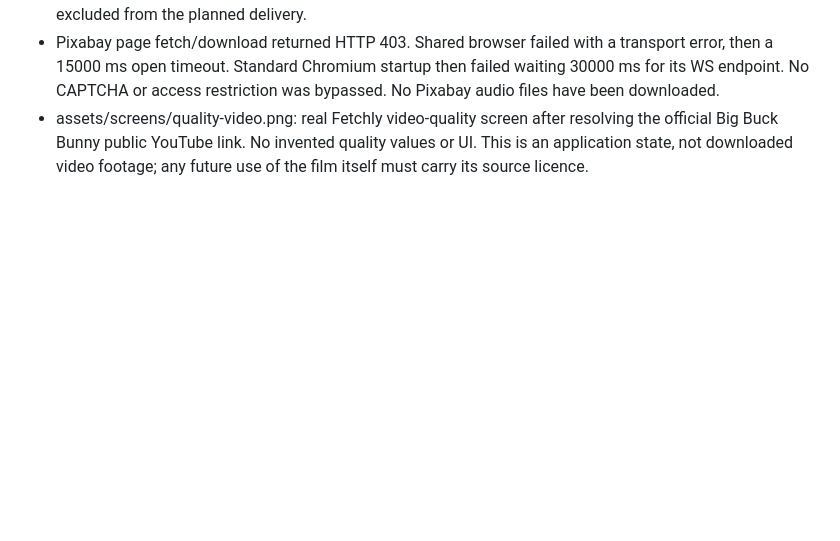
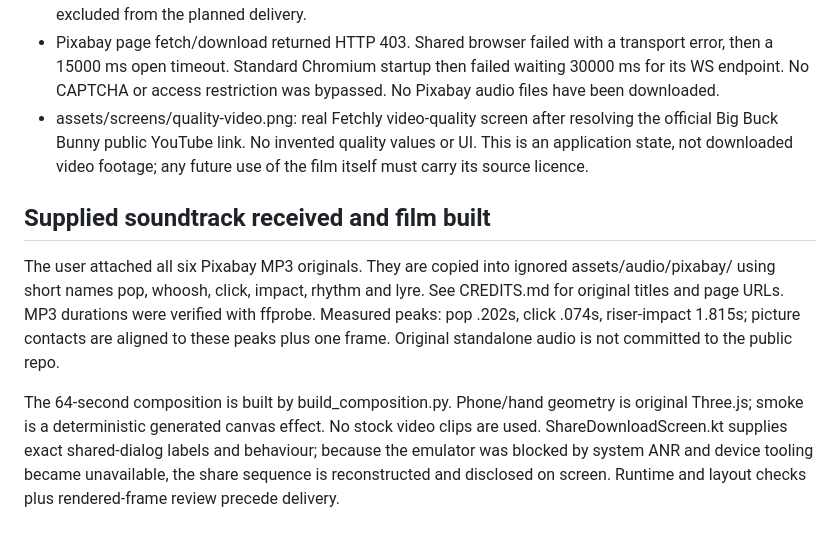
Before and after one commit to mrduhlol/Fetchly, a Markdown page: motion/fetchly-promo/ASSET_PROVENANCE.md, the part around the change. Rendered like a GitHub page; blank space fills up the shorter version.

Commit message:
Record supplied soundtrack credits and final 64-second production scope

```diff
--- a/motion/fetchly-promo/ASSET_PROVENANCE.md
+++ b/motion/fetchly-promo/ASSET_PROVENANCE.md
@@ -22,3 +22,9 @@ Storyboard, specification, working narration and first real screen captured. Com
 - Music/SFX provider has changed to Pixabay at the user’s instruction. The earlier HeyGen music source is excluded from the planned delivery.
 - Pixabay page fetch/download returned HTTP 403. Shared browser failed with a transport error, then a 15000 ms open timeout. Standard Chromium startup then failed waiting 30000 ms for its WS endpoint. No CAPTCHA or access restriction was bypassed. No Pixabay audio files have been downloaded.
 - assets/screens/quality-video.png: real Fetchly video-quality screen after resolving the official Big Buck Bunny public YouTube link. No invented quality values or UI. This is an application state, not downloaded video footage; any future use of the film itself must carry its source licence.
+
+## Supplied soundtrack received and film built
+
+The user attached all six Pixabay MP3 originals. They are copied into ignored assets/audio/pixabay/ using short names pop, whoosh, click, impact, rhythm and lyre. See CREDITS.md for original titles and page URLs. MP3 durations were verified with ffprobe. Measured peaks: pop .202s, click .074s, riser-impact 1.815s; picture contacts are aligned to these peaks plus one frame. Original standalone audio is not committed to the public repo.
+
+The 64-second composition is built by build_composition.py. Phone/hand geometry is original Three.js; smoke is a deterministic generated canvas effect. No stock video clips are used. ShareDownloadScreen.kt supplies exact shared-dialog labels and behaviour; because the emulator was blocked by system ANR and device tooling became unavailable, the share sequence is reconstructed and disclosed on screen. Runtime and layout checks plus rendered-frame review precede delivery.
```
Also changed, not shown: motion/fetchly-promo/CREDITS.md (added, +20 -0 lines), motion/fetchly-promo/SPEC.md (+4 -2 lines).
